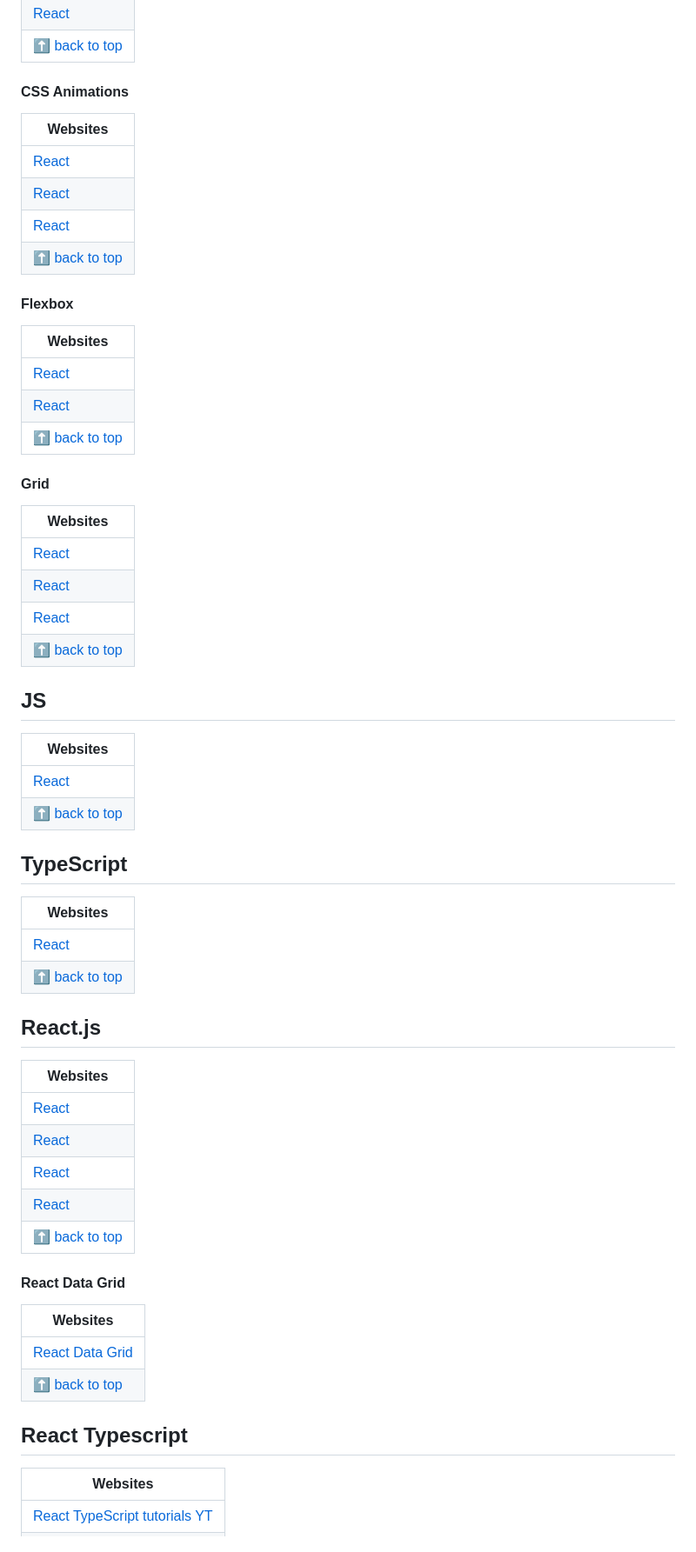
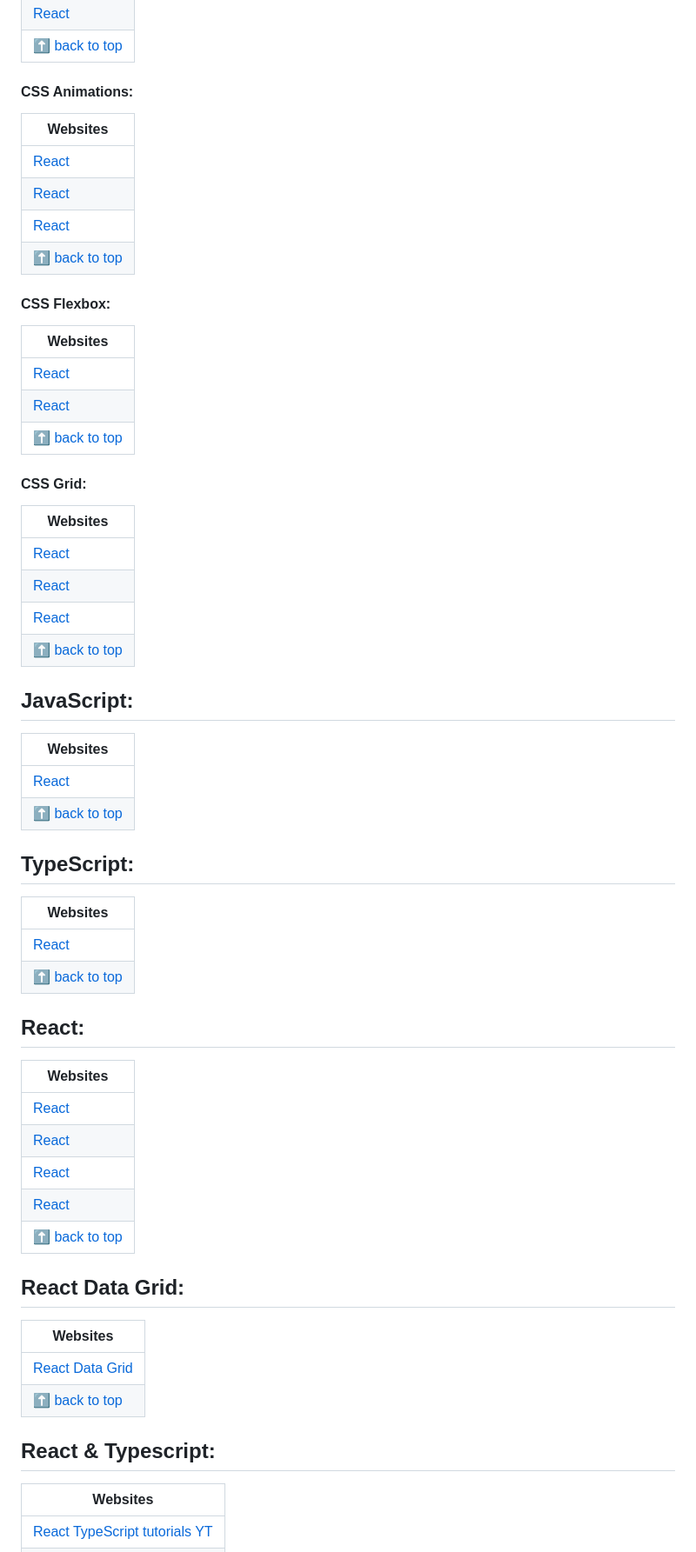
Before and after one commit to vickneee/myDiamonds, a Markdown page: README.md, the part around the change printed below. Shown: that part at 87% size. GitHub-like rendering.

```diff
--- a/README.md
+++ b/README.md
@@ -514,7 +512,7 @@ If you like it, give a ⭐ to this small project.
 | [React](https://flexboxfroggy.com/) |
 | [⬆ back to top](#index) |
 
-#### CSS Animations
+#### CSS Animations:
 | Websites |
 | --------------- |
 | [React](https://keyframes.app/animate/) |
@@ -522,14 +520,14 @@ If you like it, give a ⭐ to this small project.
 | [React](https://animate.style/) |
 | [⬆ back to top](#index) |
 
-#### Flexbox
+#### CSS Flexbox:
 | Websites |
 | --------------- |
 | [React](https://flexbox.malven.co/) |
 | [React](https://loading.io/flexbox/) |
 | [⬆ back to top](#index) |
 
-#### Grid
+#### CSS Grid:
 | Websites |
 | --------------- |
 | [React](https://grid.malven.co/) |
@@ -537,19 +535,19 @@ If you like it, give a ⭐ to this small project.
 | [React](https://layoutit.com/build/) |
 | [⬆ back to top](#index) |
 
-## JS
+## JavaScript:
 | Websites |
 | --------------- |
 | [React]() |
 | [⬆ back to top](#index) |
 
-## TypeScript
+## TypeScript:
 | Websites |
 | --------------- |
 | [React]() |
 | [⬆ back to top](#index) |
 
-## React.js
+## React:
 | Websites |
 | --------------- |
 | [React](https://create-react-app.dev/) |
@@ -558,13 +556,13 @@ If you like it, give a ⭐ to this small project.
 | [React](https://www.youtube.com/watch?v=QFaFIcGhPoM&list=PLC3y8-rFHvwgg3vaYJgHGnModB54rxOk3&index=2/) |
 | [⬆ back to top](#index) |
 
-#### React Data Grid
+## React Data Grid:
 | Websites |
 | --------------- |
 | [React Data Grid](https://www.ag-grid.com/react-data-grid/getting-started/) |
 | [⬆ back to top](#index) |
 
-## React Typescript
+## React & Typescript:
 | Websites |
 | --------------- |
 | [React TypeScript tutorials YT](https://www.youtube.com/watch?v=TiSGujM22OI&list=PLC3y8-rFHvwi1AXijGTKM0BKtHzVC-LSK) |
```
Also changed, not shown: other parts of README.md (+65 -60 lines).
